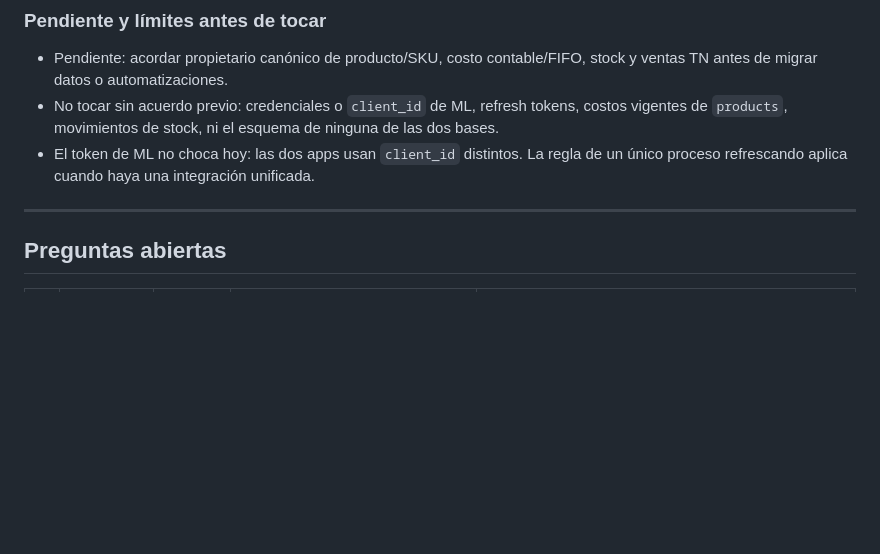
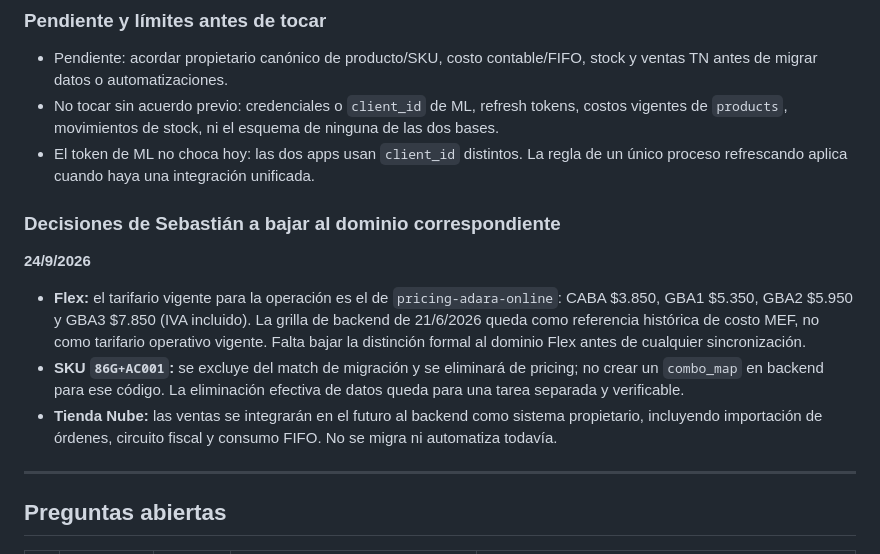
Before and after one commit to ADARAGROUP-Creator/adara-backend, a Markdown page: docs/handoff/CURRENT.md, the part around the change. Rendered like a GitHub page; blank space fills up the shorter version.

Commit message:
handoff: decisiones de Sebastian

```diff
--- a/docs/handoff/CURRENT.md
+++ b/docs/handoff/CURRENT.md
@@ -85,6 +85,14 @@ Canal de trabajo entre **Claude** (Claude Code, lado de Sebastián) y **Codex**
 - No tocar sin acuerdo previo: credenciales o `client_id` de ML, refresh tokens, costos vigentes de `products`, movimientos de stock, ni el esquema de ninguna de las dos bases.
 - El token de ML no choca hoy: las dos apps usan `client_id` distintos. La regla de un único proceso refrescando aplica cuando haya una integración unificada.
 
+### Decisiones de Sebastián a bajar al dominio correspondiente
+
+**24/9/2026**
+
+- **Flex:** el tarifario vigente para la operación es el de `pricing-adara-online`: CABA $3.850, GBA1 $5.350, GBA2 $5.950 y GBA3 $7.850 (IVA incluido). La grilla de backend de 21/6/2026 queda como referencia histórica de costo MEF, no como tarifario operativo vigente. Falta bajar la distinción formal al dominio Flex antes de cualquier sincronización.
+- **SKU `86G+AC001`:** se excluye del match de migración y se eliminará de pricing; no crear un `combo_map` en backend para ese código. La eliminación efectiva de datos queda para una tarea separada y verificable.
+- **Tienda Nube:** las ventas se integrarán en el futuro al backend como sistema propietario, incluyendo importación de órdenes, circuito fiscal y consumo FIFO. No se migra ni automatiza todavía.
+
 ---
 
 ## Preguntas abiertas
```
